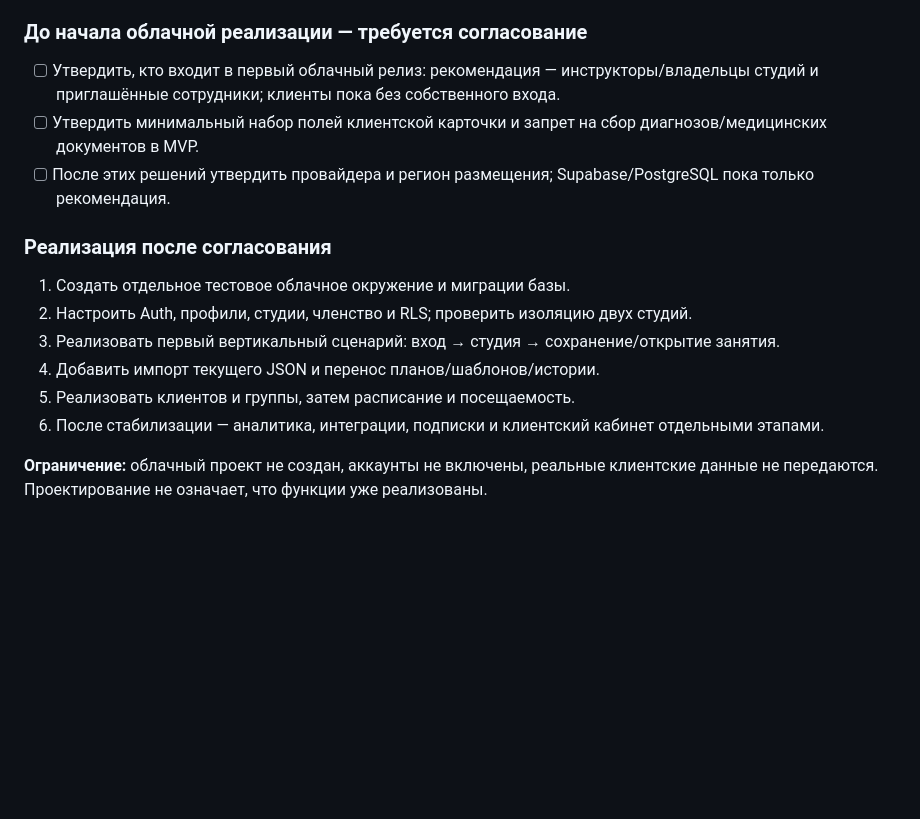
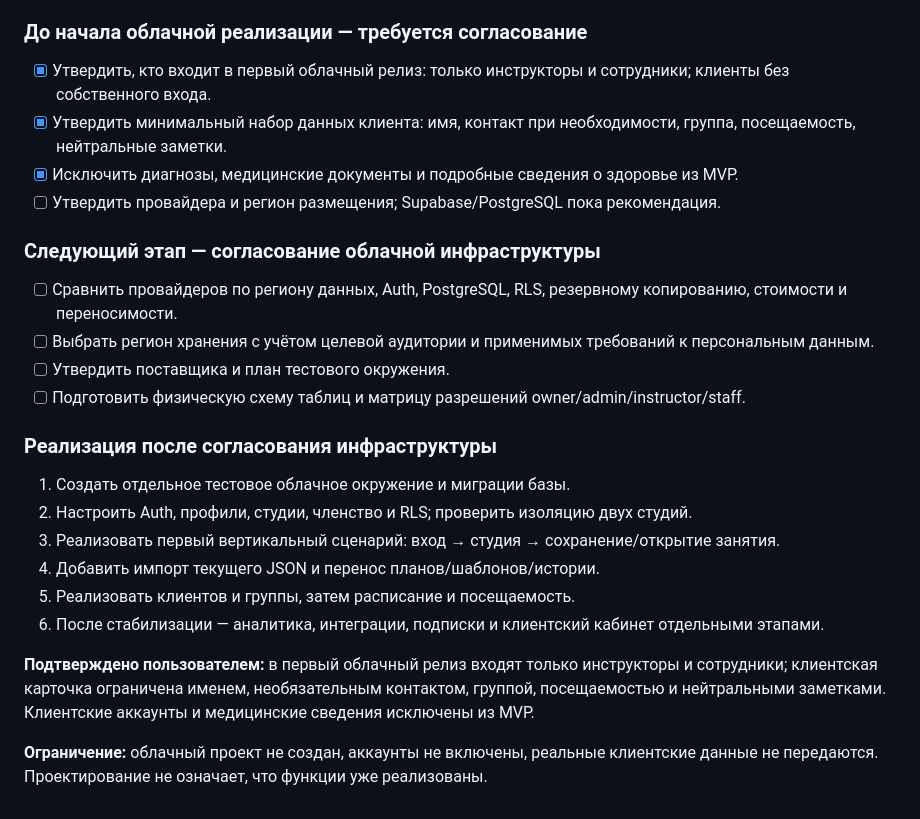
Before and after one commit to daooda985-blip/pilates-emoveo, a Markdown page: docs/ROADMAP.md, the part around the change. Rendered like a GitHub page; blank space fills up the shorter version.

Commit message:
docs: record approved cloud release roles and data scope

```diff
--- a/docs/ROADMAP.md
+++ b/docs/ROADMAP.md
@@ -140,11 +140,18 @@
 - [x] Согласовать в архитектуре облачную цель; существующая локальная версия пока продолжает работать без изменений.
 
 ### До начала облачной реализации — требуется согласование
-- [ ] Утвердить, кто входит в первый облачный релиз: рекомендация — инструкторы/владельцы студий и приглашённые сотрудники; клиенты пока без собственного входа.
-- [ ] Утвердить минимальный набор полей клиентской карточки и запрет на сбор диагнозов/медицинских документов в MVP.
-- [ ] После этих решений утвердить провайдера и регион размещения; Supabase/PostgreSQL пока только рекомендация.
+- [x] Утвердить, кто входит в первый облачный релиз: только инструкторы и сотрудники; клиенты без собственного входа.
+- [x] Утвердить минимальный набор данных клиента: имя, контакт при необходимости, группа, посещаемость, нейтральные заметки.
+- [x] Исключить диагнозы, медицинские документы и подробные сведения о здоровье из MVP.
+- [ ] Утвердить провайдера и регион размещения; Supabase/PostgreSQL пока рекомендация.
 
-### Реализация после согласования
+### Следующий этап — согласование облачной инфраструктуры
+- [ ] Сравнить провайдеров по региону данных, Auth, PostgreSQL, RLS, резервному копированию, стоимости и переносимости.
+- [ ] Выбрать регион хранения с учётом целевой аудитории и применимых требований к персональным данным.
+- [ ] Утвердить поставщика и план тестового окружения.
+- [ ] Подготовить физическую схему таблиц и матрицу разрешений owner/admin/instructor/staff.
+
+### Реализация после согласования инфраструктуры
 1. Создать отдельное тестовое облачное окружение и миграции базы.
 2. Настроить Auth, профили, студии, членство и RLS; проверить изоляцию двух студий.
 3. Реализовать первый вертикальный сценарий: вход → студия → сохранение/открытие занятия.
@@ -152,4 +159,6 @@
 5. Реализовать клиентов и группы, затем расписание и посещаемость.
 6. После стабилизации — аналитика, интеграции, подписки и клиентский кабинет отдельными этапами.
 
+**Подтверждено пользователем:** в первый облачный релиз входят только инструкторы и сотрудники; клиентская карточка ограничена именем, необязательным контактом, группой, посещаемостью и нейтральными заметками. Клиентские аккаунты и медицинские сведения исключены из MVP.
+
 **Ограничение:** облачный проект не создан, аккаунты не включены, реальные клиентские данные не передаются. Проектирование не означает, что функции уже реализованы.
```
